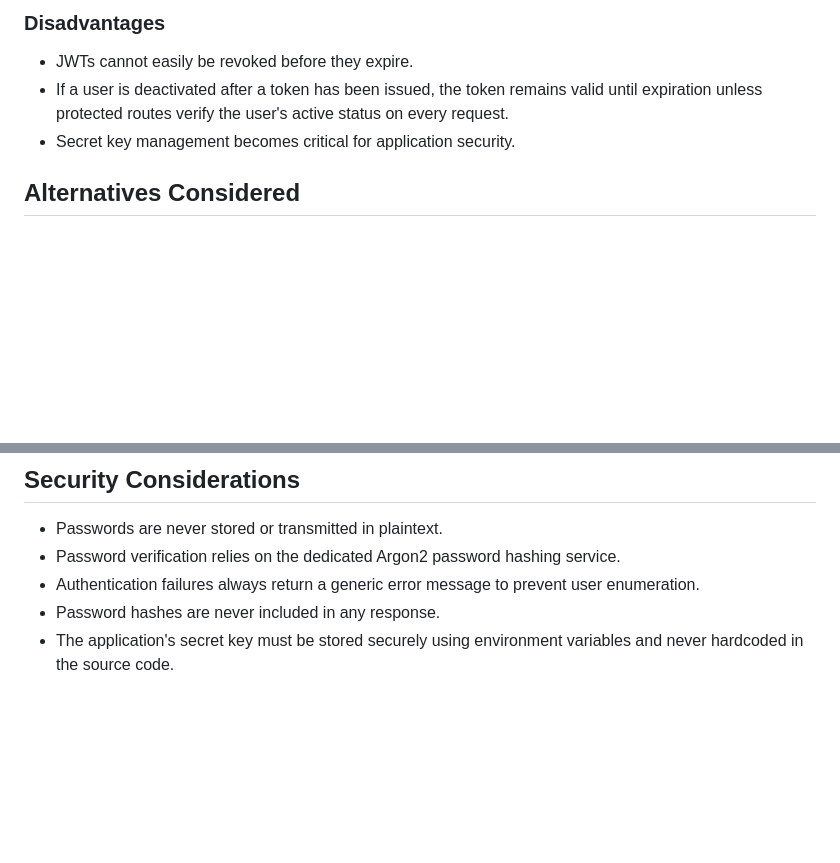
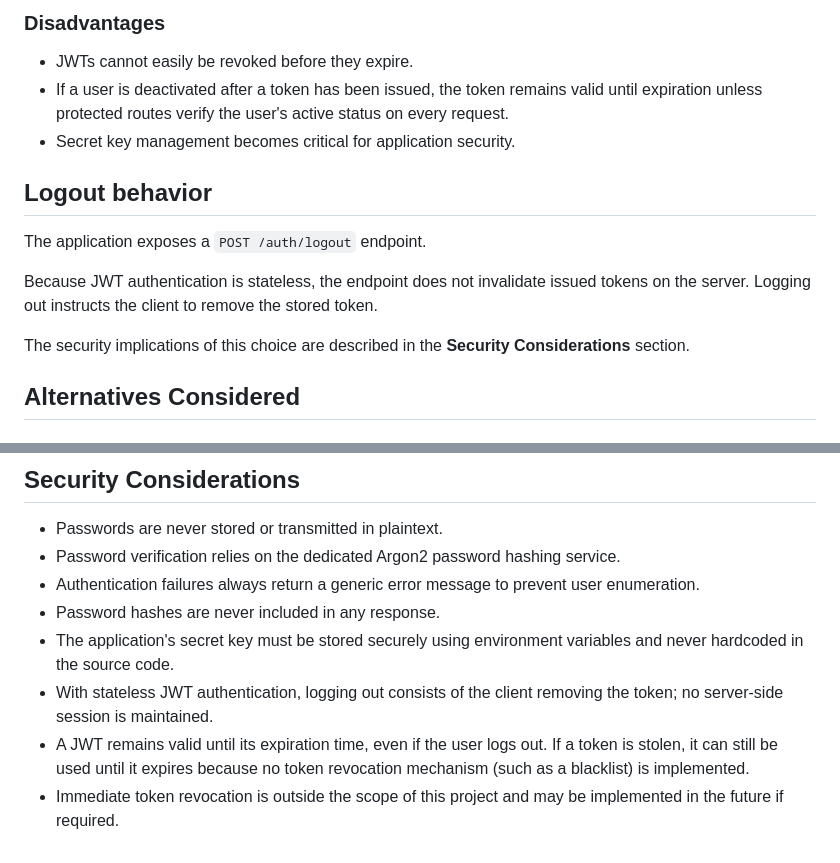
Before and after one commit to HBNtory/holbertonschool-hbntory, a Markdown page: docs/adr/ADR-004-jwt-authentication.md, 2 parts joined by grey strips. Rendered like a GitHub page; blank space fills up the shorter version.

Commit message:
docs(authentication): update the logout section

```diff
--- a/docs/adr/ADR-004-jwt-authentication.md
+++ b/docs/adr/ADR-004-jwt-authentication.md
@@ -55,6 +55,14 @@ The token is signed using the application's secret key.
 * If a user is deactivated after a token has been issued, the token remains valid until expiration unless protected routes verify the user's active status on every request.
 * Secret key management becomes critical for application security.
 
+## Logout behavior
+
+The application exposes a `POST /auth/logout` endpoint.
+
+Because JWT authentication is stateless, the endpoint does not invalidate issued tokens on the server. Logging out instructs the client to remove the stored token.
+
+The security implications of this choice are described in the **Security Considerations** section.
+
 ## Alternatives Considered
 
 ### Session-based authentication
@@ -86,3 +94,6 @@ It was not selected because it tightly couples authentication with Flask, wherea
 * Authentication failures always return a generic error message to prevent user enumeration.
 * Password hashes are never included in any response.
 * The application's secret key must be stored securely using environment variables and never hardcoded in the source code.
+* With stateless JWT authentication, logging out consists of the client removing the token; no server-side session is maintained.
+* A JWT remains valid until its expiration time, even if the user logs out. If a token is stolen, it can still be used until it expires because no token revocation mechanism (such as a blacklist) is implemented.
+* Immediate token revocation is outside the scope of this project and may be implemented in the future if required.
```
